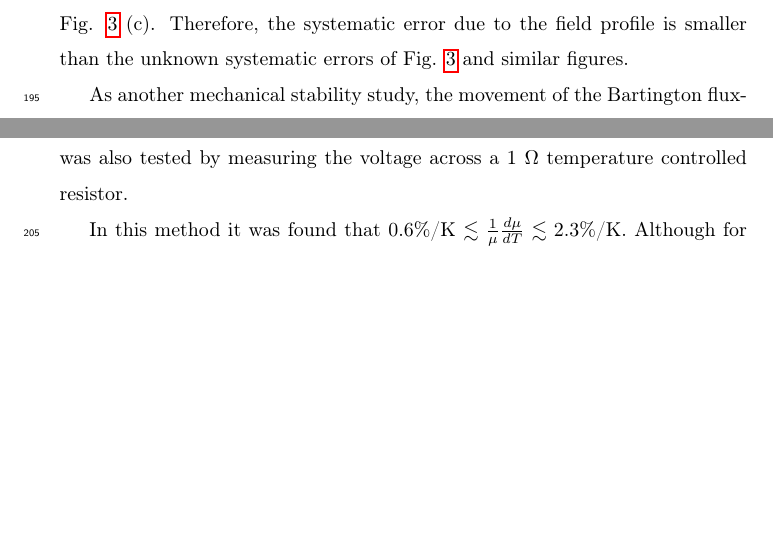
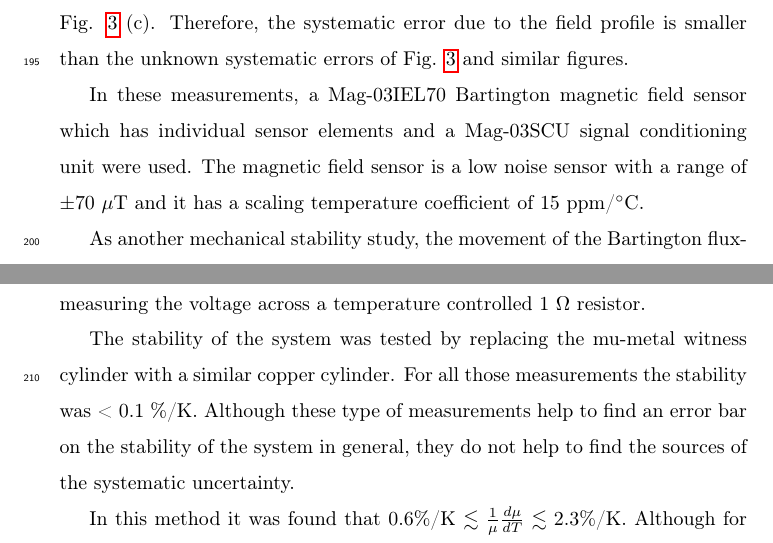
Before and after one commit to jmartin1454/delta-mu, a LaTeX paper (delta-mu.tex): two parts of page 10 of 15, joined at a grey line, cut so that both start at the same text, the shorter picture padded with empty space. Compiled offline with pdfLaTeX.

Commit message:
Systematic error section in progress...

```diff
--- a/delta-mu.tex
+++ b/delta-mu.tex
@@ -478,13 +476,23 @@ study the dependence of the field profile to $\mu(T)$. The result of this study
 % and similar figures.  also partly addresses possible changes in
 % reaction factor with temperature. (done)
 
-As another mechanical stability study, the movement of the Bartington fluxgate flying lead due to thermal expansion was estimated. If the fluxgate flying lead move about 1 mm normal to the horizontal plane, which is parallel to the axis of the witness cylinder, the magnetic field will change about 30 ppm/$^{\circ}$ over 20 $^{\circ}$ temperature changes.
-The thermal expansion of the mu-metal cylinder is at the order of 10 ppm/$^{\circ}$ \cite{kruppvdm}.
-The temperature dependence of an SRS830 lock-in amplifier is 50 ppm/$^\circ$C amplitude stability.
 
-An SRS830 lock-in amplifier has a 50 ppm/$^\circ$C amplitude stability \cite{bib:lockin}. This was also tested by measuring the voltage across a 1 $\Omega$ temperature controlled resistor.
+%Temperature dependence of fluxgate and SCU
+In these measurements, a Mag-03IEL70 Bartington magnetic field sensor which has individual sensor elements and a Mag-03SCU signal conditioning unit were used.
+The magnetic field sensor is a low noise sensor with a range of $\pm$70 $\mu$T and it has a scaling temperature coefficient of 15 ppm/$^{\circ}$C.
 
 
+As another mechanical stability study, the movement of the Bartington fluxgate flying lead due to thermal expansion was estimated. If the fluxgate flying lead move about 1 mm normal to its axis of symmetry which is parallel to the axis of the witness cylinder, the magnetic field will change about 30 ppm/$^{\circ}$ over 20 $^{\circ}$ temperature changes.
+The thermal expansion of the mu-metal cylinder is at the order of 10 ppm/$^{\circ}$ \cite{kruppvdm}.
+An SRS830 lock-in amplifier has 50 ppm/$^\circ$C amplitude stability. It is documented in the operating manual \cite{bib:lockin}.
+
+%We did this for the transformer technique
+The temperature dependence of the coil resistance was also measured by measuring the voltage across a temperature controlled
+1 $\Omega$ resistor.
+%The results?
+
+%Taraneh: I calculated from the long summary
+The stability of the system was tested by replacing the mu-metal witness cylinder with a similar copper cylinder. For all those measurements the stability was < 0.1 \%/K. Although these type of measurements help to find an error bar on the stability of the system in general, they do not help to find the sources of the systematic uncertainty.
 
 
 
```
Also changed, not shown: delta-mu.tex (20 more changed lines).
